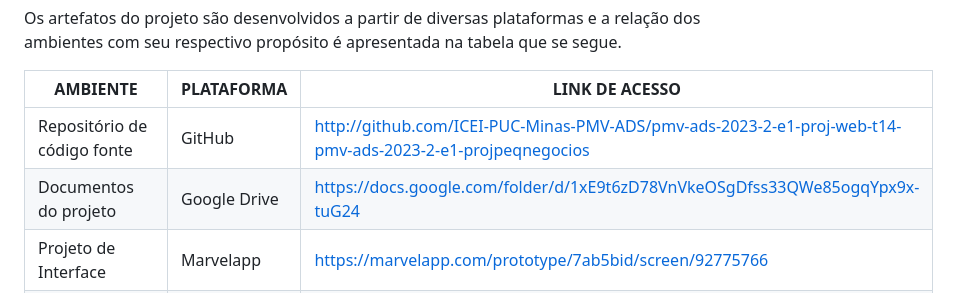
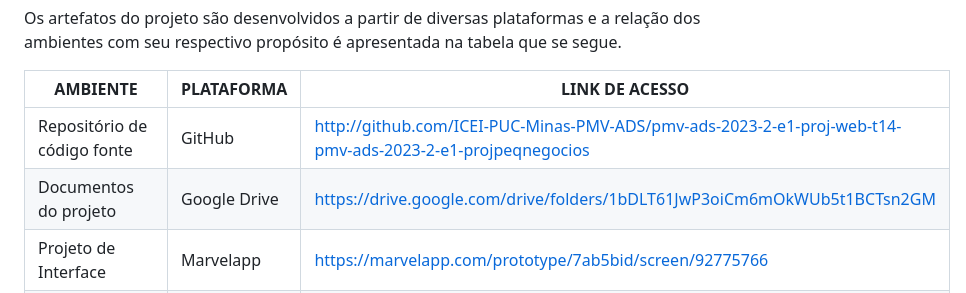
Before and after one commit to ICEI-PUC-Minas-PMV-ADS/pmv-ads-2023-2-e1-proj-web-t14-pmv-ads-2023-2-e1-ProjCatalogoMercado, a Markdown page: documentos/03-Metodologia.md, the part around the change. GitHub-like rendering.

```diff
--- a/documentos/03-Metodologia.md
+++ b/documentos/03-Metodologia.md
@@ -67,7 +67,7 @@ Os artefatos do projeto são desenvolvidos a partir de diversas plataformas e a
 | AMBIENTE                            | PLATAFORMA                         | LINK DE ACESSO                         |
 |-------------------------------------|------------------------------------|----------------------------------------|
 | Repositório de código fonte         | GitHub                             | http://github.com/ICEI-PUC-Minas-PMV-ADS/pmv-ads-2023-2-e1-proj-web-t14-pmv-ads-2023-2-e1-projpeqnegocios |
-| Documentos do projeto               | Google Drive                       | https://docs.google.com/folder/d/1xE9t6zD78VnVkeOSgDfss33QWe85ogqYpx9x-tuG24                              |
+| Documentos do projeto               | Google Drive                       |   https://drive.google.com/drive/folders/1bDLT61JwP3oiCm6mOkWUb5t1BCTsn2GM                                |
 | Projeto de Interface                | Marvelapp                          | https://marvelapp.com/prototype/7ab5bid/screen/92775766                                                   |
 | Gerenciamento do Projeto            | GitHub Projects                    | https://github.com/orgs/ICEI-PUC-Minas-PMV-ADS/projects/703                                               |
 
```
